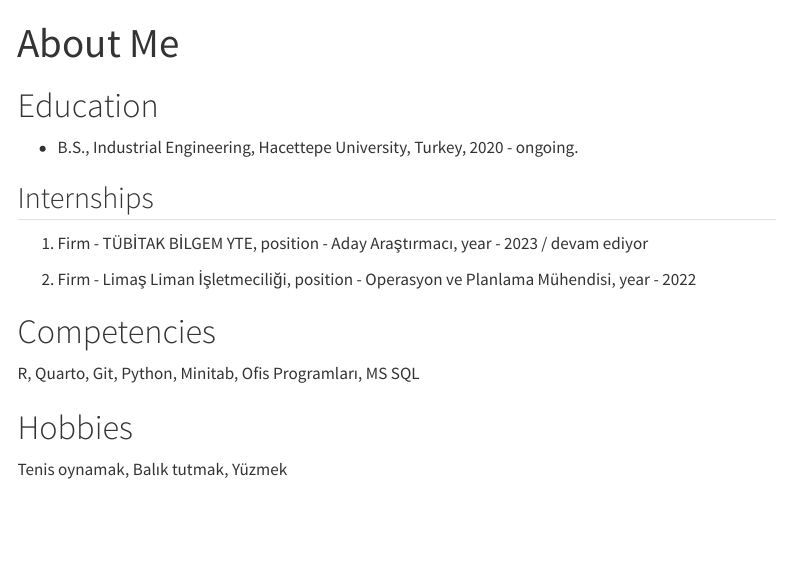
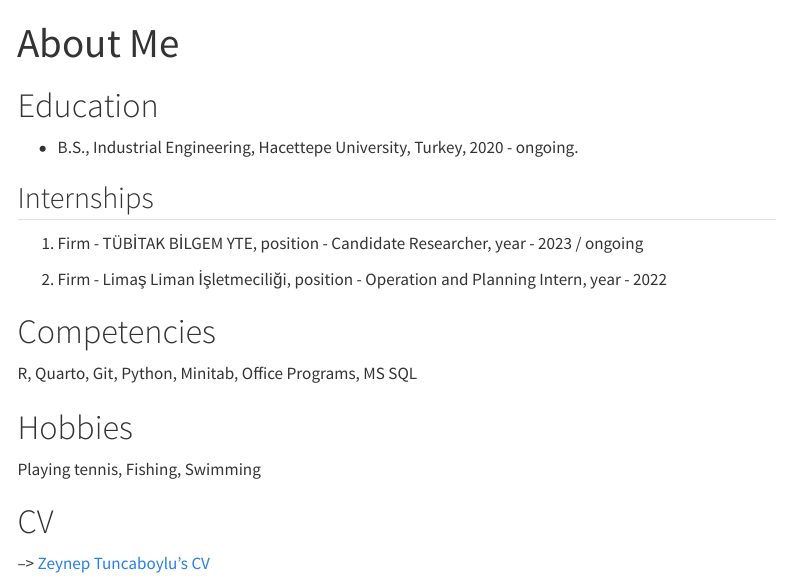
Before and after one commit to emu-hacettepe-analytics/emu430-fall2023-zeyneptnc, a Quarto document (about.qmd): the page in a window 1100 px wide, from its top. Rendered offline with R 4.5, knitr and Pandoc in place of Quarto, with nearby package versions; menus at the side of the page are left out.

Commit message:
CV added

```diff
--- a/about.qmd
+++ b/about.qmd
@@ -9,14 +9,18 @@ sidebar: false
 
 ## Internships
 
-1.  Firm - TÜBİTAK BİLGEM YTE, position - Aday Araştırmacı, year - 2023 / devam ediyor
+1.  Firm - TÜBİTAK BİLGEM YTE, position - Candidate Researcher, year - 2023 / ongoing
 
-2.  Firm - Limaş Liman İşletmeciliği, position - Operasyon ve Planlama Mühendisi, year - 2022
+2.  Firm - Limaş Liman İşletmeciliği, position - Operation and Planning Intern, year - 2022
 
 # Competencies
 
-R, Quarto, Git, Python, Minitab, Ofis Programları, MS SQL
+R, Quarto, Git, Python, Minitab, Office Programs, MS SQL
 
 # Hobbies
 
-Tenis oynamak, Balık tutmak, Yüzmek
+Playing tennis, Fishing, Swimming
+
+# CV
+
+--\> [Zeynep Tuncaboylu's CV](https://github.com/emu-hacettepe-analytics/emu430-fall2023-zeyneptnc/blob/main/CV.pdf)
```
Also changed, not shown: docs/search.json, 1 other file.
